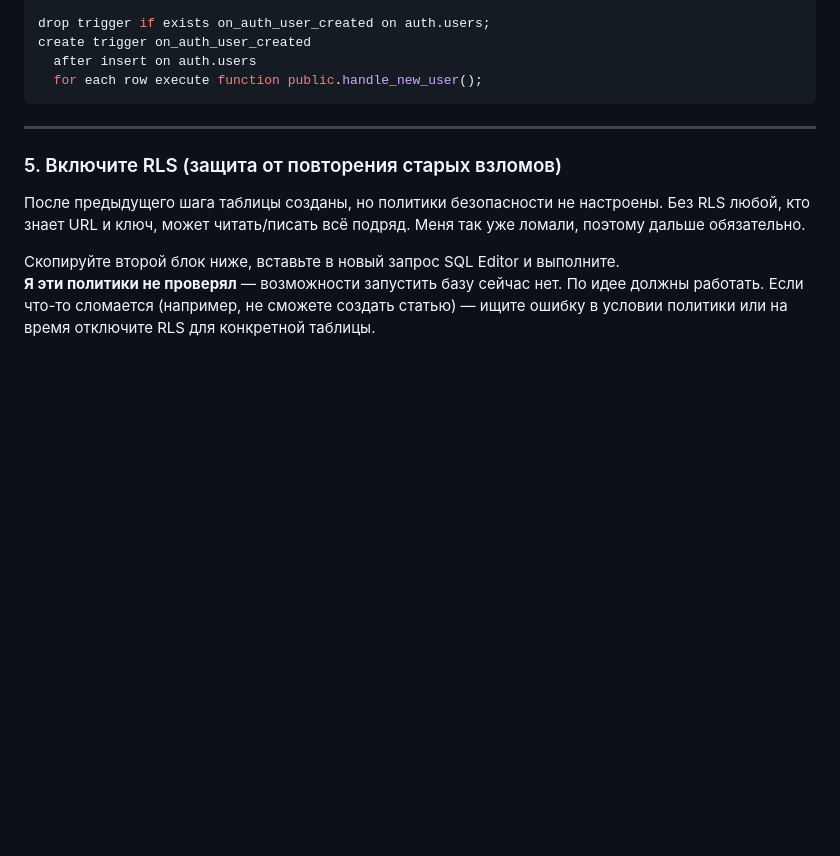
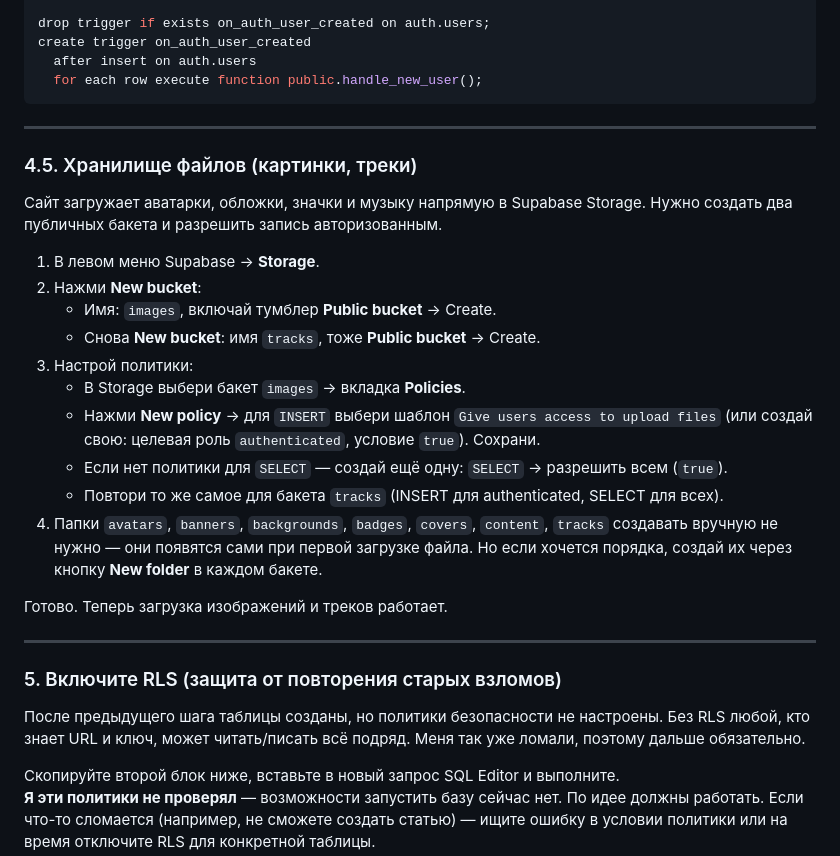
Before and after one commit to pap3ryyy/murinopedia, a Markdown page: README.md, the part around the change. Drawn GitHub-style; blank space fills up the shorter version.

Commit message:
Document Supabase Storage setup for images and tracks
Added instructions for setting up file storage in Supabase.

```diff
--- a/README.md
+++ b/README.md
@@ -337,6 +337,26 @@ create trigger on_auth_user_created
 
 ---
 
+### 4.5. Хранилище файлов (картинки, треки)
+
+Сайт загружает аватарки, обложки, значки и музыку напрямую в Supabase Storage. Нужно создать два публичных бакета и разрешить запись авторизованным.
+
+1. В левом меню Supabase → **Storage**.
+2. Нажми **New bucket**:
+   - Имя: `images`, включай тумблер **Public bucket** → Create.
+   - Снова **New bucket**: имя `tracks`, тоже **Public bucket** → Create.
+3. Настрой политики:
+   - В Storage выбери бакет `images` → вкладка **Policies**.
+   - Нажми **New policy** → для `INSERT` выбери шаблон `Give users access to upload files` (или создай свою: целевая роль `authenticated`, условие `true`). Сохрани.
+   - Если нет политики для `SELECT` — создай ещё одну: `SELECT` → разрешить всем (`true`).
+   - Повтори то же самое для бакета `tracks` (INSERT для authenticated, SELECT для всех).
+4. Папки `avatars`, `banners`, `backgrounds`, `badges`, `covers`, `content`, `tracks` создавать вручную не нужно — они появятся сами при первой загрузке файла. Но если хочется порядка, создай их через кнопку **New folder** в каждом бакете.
+
+Готово. Теперь загрузка изображений и треков работает.
+
+---
+
+
 ### 5. Включите RLS (защита от повторения старых взломов)
 
 После предыдущего шага таблицы созданы, но политики безопасности не настроены. Без RLS любой, кто знает URL и ключ, может читать/писать всё подряд. Меня так уже ломали, поэтому дальше обязательно.
```
